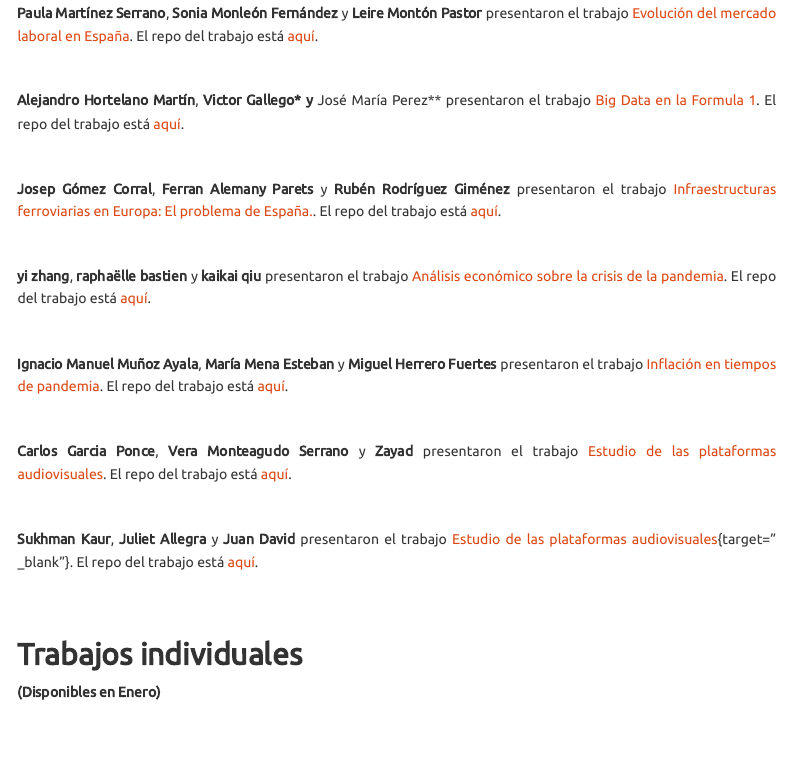
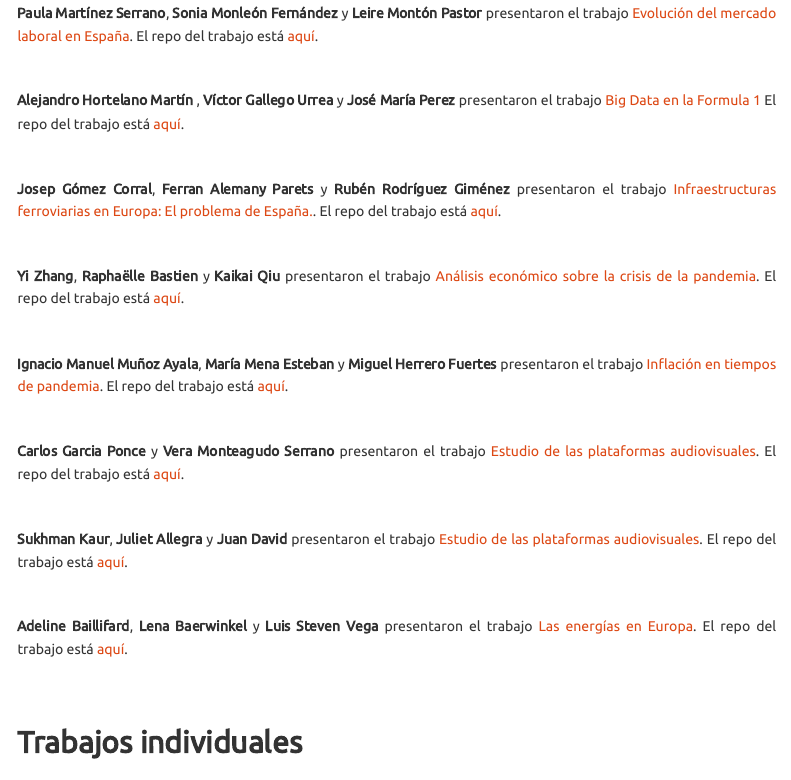
Before and after one commit to perezp44/intro-ds-22-23-web, an R Markdown document (07-trabajos_2022-23.Rmd): the page in a window 1100 px wide, from 670 px down. Rendered offline with R 4.5, knitr and Pandoc, with nearby package versions; some code elsewhere in the file could not run offline; a font, style sheet, LaTeX package, included part or bibliography that could not be used is replaced or left out; menus at the side of the page are left out.

Commit message:
trabajos

```diff
--- a/07-trabajos_2022-23.Rmd
+++ b/07-trabajos_2022-23.Rmd
@@ -46,50 +48,39 @@ klippy::klippy(position = c("top", "right")) #- remotes::install_github("rlesur/
+**Paula Martínez Serrano**, **Sonia Monleón Fernández** y **Leire Montón Pastor**
+presentaron el trabajo [Evolución del mercado laboral en España](https://Soniamf.github.io/trabajo_bigData_equipo/){target="_blank"}. El repo del trabajo está [aquí](https://github.com/Soniamf/trabajo_bigData_equipo){target="_blank"}.
 
 <br>
 
-**Paula Martínez Serrano**, **Sonia Monleón Fernández** y **Leire Montón Pastor**
-presentaron el trabajo [Evolución del mercado laboral en España](https://Soniamf.github.io/trabajo_bigData_equipo/){target="_blank"}.
-El repo del trabajo está [aquí](https://github.com/Soniamf/trabajo_bigData_equipo){target="_blank"}.
+**Alejandro Hortelano Martín** , **Víctor Gallego Urrea** y **José María Perez** presentaron el trabajo [Big Data en la Formula 1](https://alexhortelano6.github.io/Big-Data-en-la-Formula-1/) El repo del trabajo está [aquí](https://github.com/alexhortelano6/Big-Data-en-la-Formula-1.git){target="_blank"}.
 
+<br>
+
+**Josep Gómez Corral**, **Ferran Alemany Parets** y **Rubén Rodríguez Giménez** presentaron el trabajo [Infraestructuras ferroviarias en Europa: El problema de España.](https://roodrigueezzz.github.io/trabajo_BigData_equipo/){target="_blank"}.
+El repo del trabajo está [aquí](https://github.com/roodrigueezzz/trabajo_BigData_equipo){target="_blank"}.
+
+<br>
+
+**Yi Zhang**, **Raphaëlle Bastien** y **Kaikai Qiu** presentaron el trabajo [Análisis económico sobre la crisis de la pandemia](https://yiz2001.github.io/trabajo_Bigdata_equipo/){target="_blank"}. El repo del trabajo está [aquí](https://github.com/yiz2001/trabajo_BigData_equipo){target="_blank"}.
+
+<br>
+
+**Ignacio Manuel Muñoz Ayala**, **María Mena Esteban** y **Miguel Herrero Fuertes** presentaron el trabajo [Inflación en tiempos de pandemia](https://ignacioman.github.io/trabajo_BigData_equipo/las_slides_estan.html){target="_blank"}. El repo del trabajo está [aquí](https://github.com/IgnacioMan/trabajo_BigData_equipo){target="_blank"}.
+
+<br>
+
+**Carlos Garcia Ponce** y **Vera Monteagudo Serrano** presentaron el trabajo [Estudio de las plataformas audiovisuales](https://Carlos596.github.io/trabajo_BigData_equipo/){target="_blank"}. El repo del trabajo está [aquí](https://github.com/Carlos596/trabajo_BigData_equipo){target="_blank"}.
+
+<br>
+
+**Sukhman Kaur**, **Juliet Allegra** y **Juan David** presentaron el trabajo [Estudio de las plataformas
+audiovisuales](https://kaursukhman.github.io/trabajo_BigData_equipo/){target="_blank"}. El repo del trabajo está [aquí](https://github.com/kaursukhman/trabajo_BigData_equipo){target="_blank"}.
 
 
 <br>
 
-**Alejandro Hortelano Martín**, **Victor Gallego\* y** José María Perez\*\* presentaron el trabajo [Big Data en la Formula 1](https://alexhortelano6.github.io/Big-Data-en-la-Formula-1/){target="_blank"}. El repo del trabajo está [aquí](https://github.com/alexhortelano6/Big-Data-en-la-Formula-1){target="_blank"}.
-
-<br>
-
-**Josep Gómez Corral**, **Ferran Alemany Parets** y **Rubén Rodríguez Giménez**
-presentaron el trabajo [Infraestructuras ferroviarias en Europa: El problema de España.](https://roodrigueezzz.github.io/trabajo_BigData_equipo/){target="_blank"}.
-El repo del trabajo está [aquí](https://github.com/roodrigueezzz/trabajo_BigData_equipo){target="_blank"}.
-
-<br>
-
-**yi zhang**, **raphaëlle bastien** y **kaikai qiu** presentaron el trabajo [Análisis económico sobre la crisis de la pandemia](https://yiz2001.github.io/trabajo_BigData_equipo/){target="_blank"}. El repo del trabajo está [aquí](https://github.com/yiz2001/trabajo_BigData_equipo){target="_blank"}.
-
-<br>
-
-**Ignacio Manuel Muñoz Ayala**, **María Mena Esteban** y **Miguel Herrero Fuertes**
-presentaron el trabajo [Inflación en tiempos de pandemia](https://ignacioman.github.io/trabajo_BigData_equipo/las_slides_estan.html){target="_blank"}. El repo del trabajo está [aquí](https://github.com/IgnacioMan/trabajo_BigData_equipo){target="_blank"}.
-
-<br>
-
-**Carlos Garcia Ponce**, **Vera Monteagudo Serrano** y **Zayad**
-presentaron el trabajo [Estudio de las plataformas audiovisuales](https://Carlos596.github.io/trabajo_BigData_equipo/){target="_blank"}.
-El repo del trabajo está [aquí](https://github.com/Carlos596/trabajo_BigData_equipo){target="_blank"}.
-
-<br>
-
-**Sukhman Kaur**, **Juliet Allegra** y **Juan David**
-presentaron el trabajo [Estudio de las plataformas
-audiovisuales](https://kaursukhman.github.io/trabajo_BigData_equipo/){target="
-_blank"}.
-El repo del trabajo está
-[aquí](https://github.com/kaursukhman/trabajo_BigData_equipo){target="_blank"}.
-
+**Adeline Baillifard**, **Lena Baerwinkel** y **Luis Steven Vega** presentaron el trabajo [Las energías en Europa](https://Baillifa10.github.io/trabajo_BigData_equipo/){target="_blank"}. El repo del trabajo está [aquí](https://github.com/Baillifa10/trabajo_BigData_equipo){target="_blank"}.
 
 
 <br><br>
 
 ## Trabajos individuales
 
-**(Disponibles en Enero)**
```
Also changed, not shown: 06-mas-cosas.Rmd (+20 -22 lines), mas-recursos/ex_final_BigData_22-23_bones.html (added), mas-recursos/instrucciones_examen.html (added), 07-trabajos_2022-23.Rmd (21 more changed lines), 41 other files.
